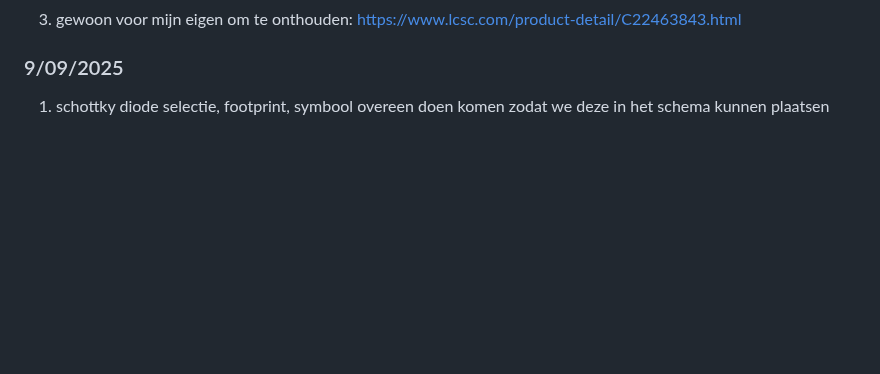
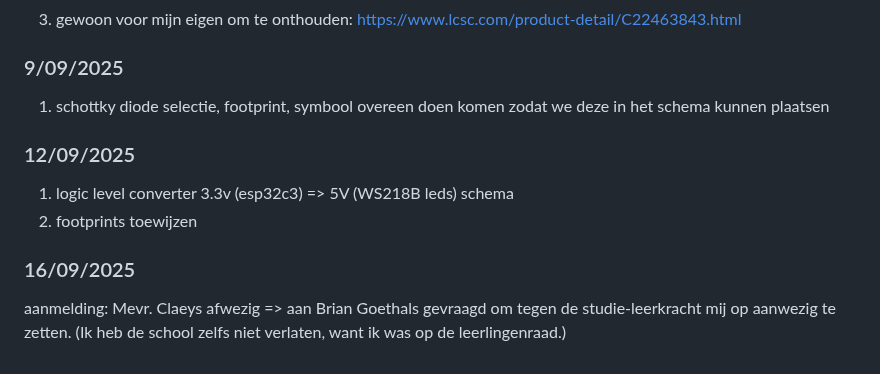
Before and after one commit to Torie3/WLED-Usermod-SPEC7led, a Markdown page: logboek.md, the part around the change. Rendered like a GitHub page; blank space fills up the shorter version.

```diff
--- a/logboek.md
+++ b/logboek.md
@@ -132,3 +132,10 @@ aangemeld bij men. Van Hecke
 
 ### 9/09/2025
 1) schottky diode selectie, footprint, symbool overeen doen komen zodat we deze in het schema kunnen plaatsen
+
+### 12/09/2025
+1) logic level converter 3.3v (esp32c3) => 5V (WS218B leds) schema
+2) footprints toewijzen
+
+### 16/09/2025
+aanmelding: Mevr. Claeys afwezig => aan Brian Goethals gevraagd om tegen de studie-leerkracht mij op aanwezig te zetten. (Ik heb de school zelfs niet verlaten, want ik was op de leerlingenraad.)
```
